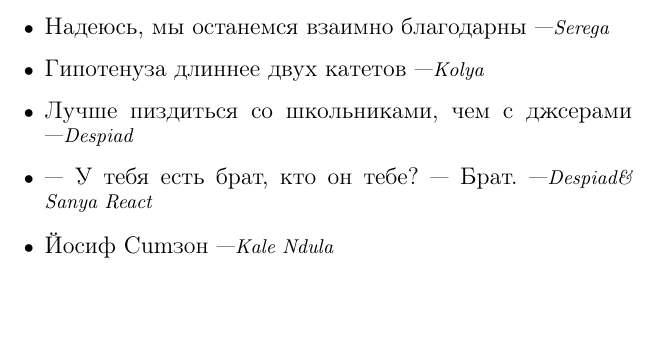
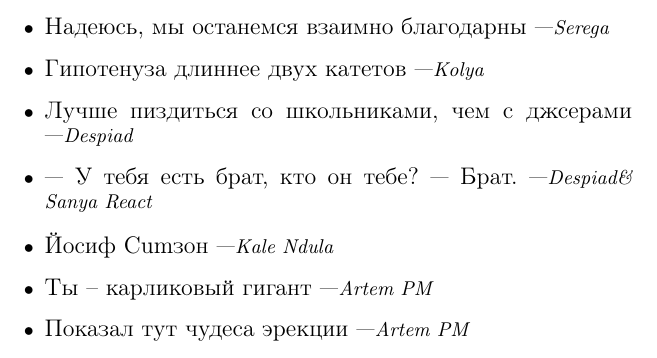
Before and after one commit to LinetCheese/flutter_department_quotebook, a LaTeX book (quotes.tex): part of page 5 of 5, cut so that both start at the same text, the shorter picture padded with empty space. Compiled offline with pdfLaTeX.

Commit message:
Another two

```diff
--- a/quotes.tex
+++ b/quotes.tex
@@ -89,6 +89,8 @@
 \item \entry{Лучше пиздиться со школьниками, чем с джсерами}{\dd}
 \item \entry{--- У тебя есть брат, кто он тебе? --- Брат.}{\dd \& Sanya React}
 \item \entry{Йосиф Cumзон}{\kn}
+\item \entry{Ты -- карликовый гигант}{Artem PM}
+\item \entry{Показал тут чудеса эрекции}{Artem PM}
 
 \end{itemize}
 
```
Also changed, not shown: quotes.pdf.
